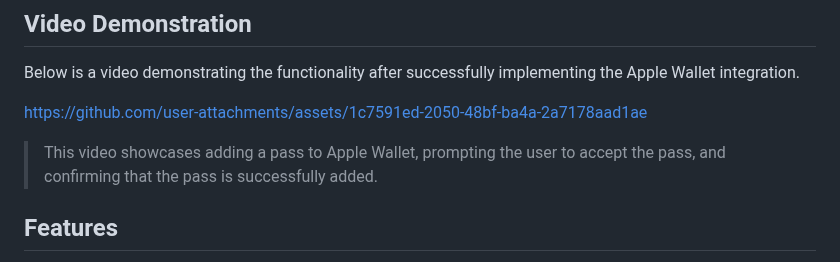
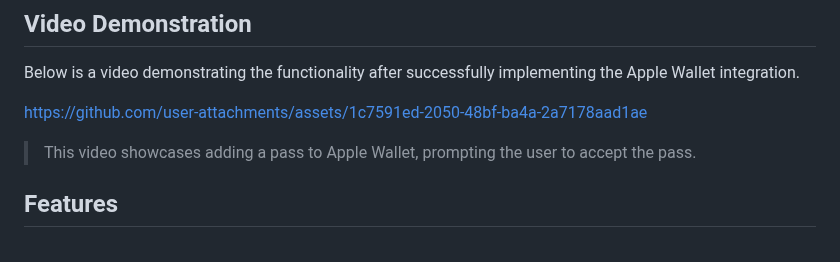
Before and after one commit to Danish-Git/apple_wallet_intigration, a Markdown page: README.md, the part around the change. GitHub-like rendering.

```diff
--- a/README.md
+++ b/README.md
@@ -8,7 +8,7 @@ Below is a video demonstrating the functionality after successfully implementing
 
 https://github.com/user-attachments/assets/1c7591ed-2050-48bf-ba4a-2a7178aad1ae
 
-> This video showcases adding a pass to Apple Wallet, prompting the user to accept the pass, and confirming that the pass is successfully added.
+> This video showcases adding a pass to Apple Wallet, prompting the user to accept the pass.
 
 ## Features
 
```
